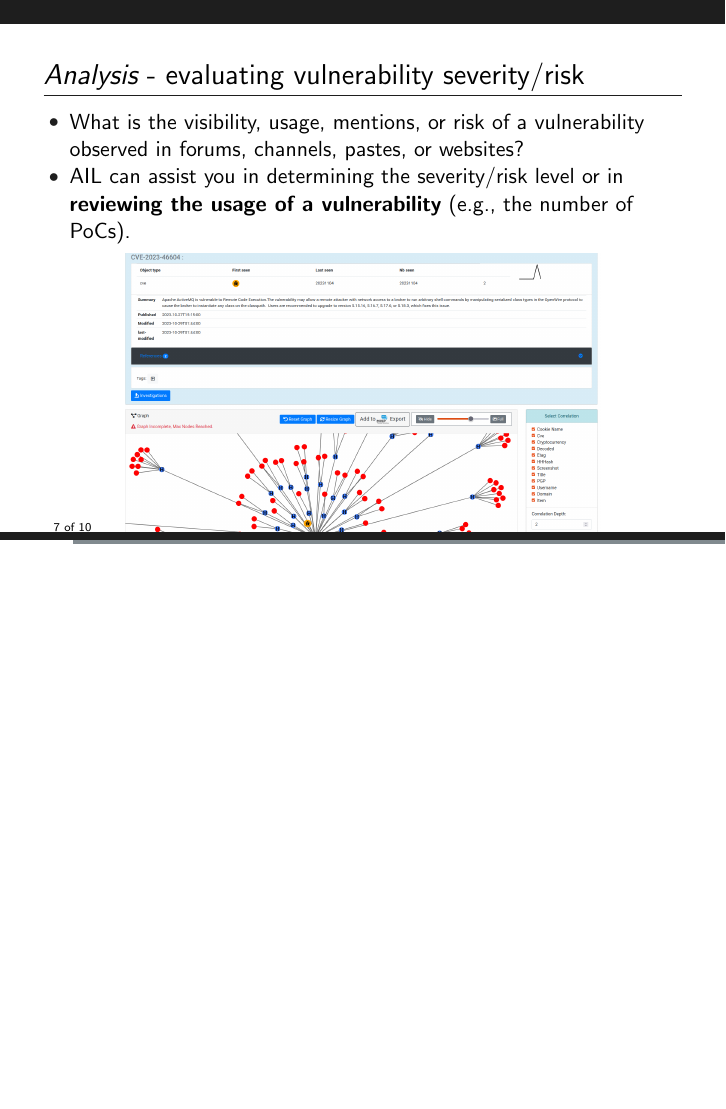
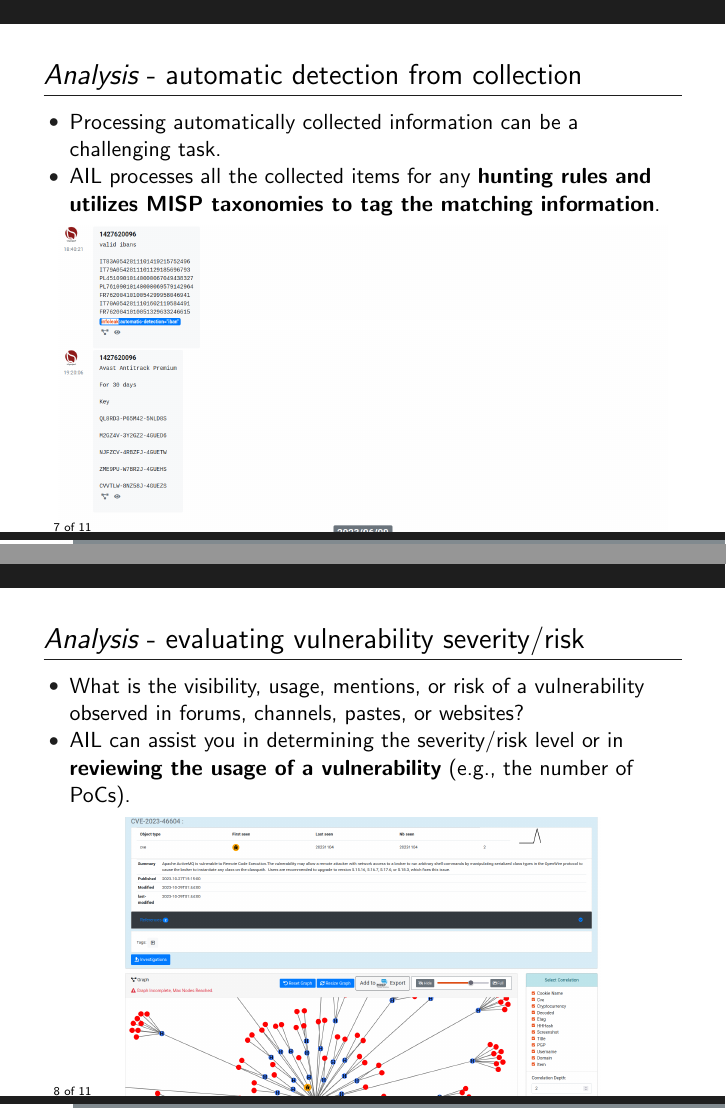
Before and after one commit to ail-project/ail-training, LaTeX slides (2-ail-cti-use-cases/ail-training.tex): page 7 of 10 before the commit and pages 7 and 8 of 11 after it, the two joined at a grey line, the shorter picture padded with empty space. Compiled offline with pdfLaTeX.

Commit message:
chg: [cti] updated slides

```diff
--- a/2-ail-cti-use-cases/ail-training.tex
+++ b/2-ail-cti-use-cases/ail-training.tex
@@ -228,6 +228,17 @@
 \end{frame}
 
 \begin{frame}
+   \frametitle{{\it Analysis} - automatic detection from collection}
+   \begin{itemize}
+     \item Processing automatically collected information can be a challenging task.
+     \item AIL processes all the collected items for any {\bf hunting rules and utilizes MISP taxonomies to tag the matching information}.
+   \end{itemize}
+    \begin{center}
+        \includegraphics[scale=0.2]{images/ail-chat-detection.png}
+    \end{center}
+\end{frame}
+
+\begin{frame}
     \frametitle{{\it Analysis} - evaluating vulnerability severity/risk}
     \begin{itemize}
          \item What is the visibility, usage, mentions, or risk of a vulnerability observed in forums, channels, pastes, or websites?
```
Also changed, not shown: 2-ail-cti-use-cases/ail-training.pdf, 2-ail-cti-use-cases/images/ail-chat-detection.png (added).
